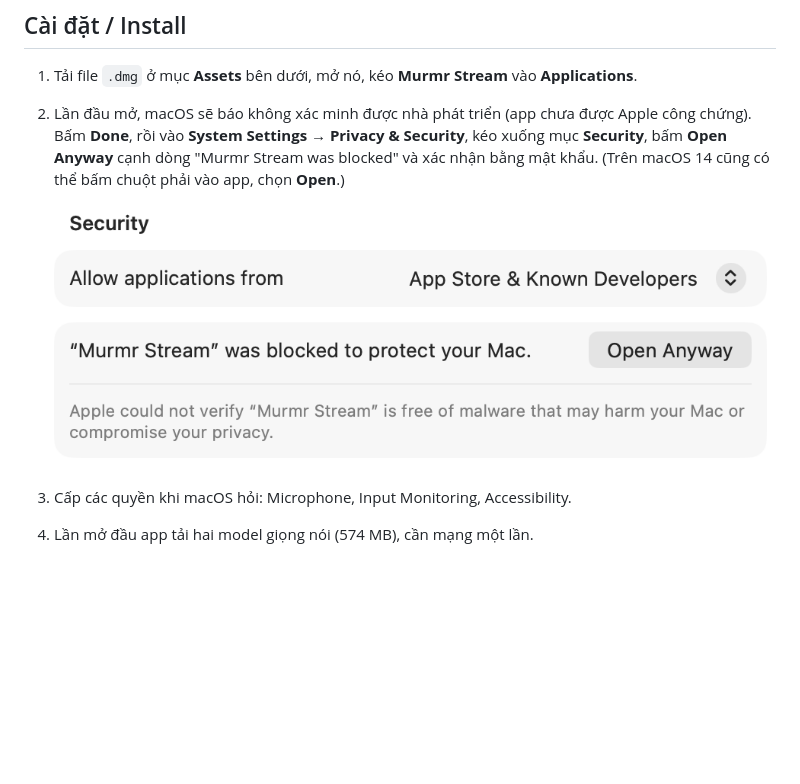
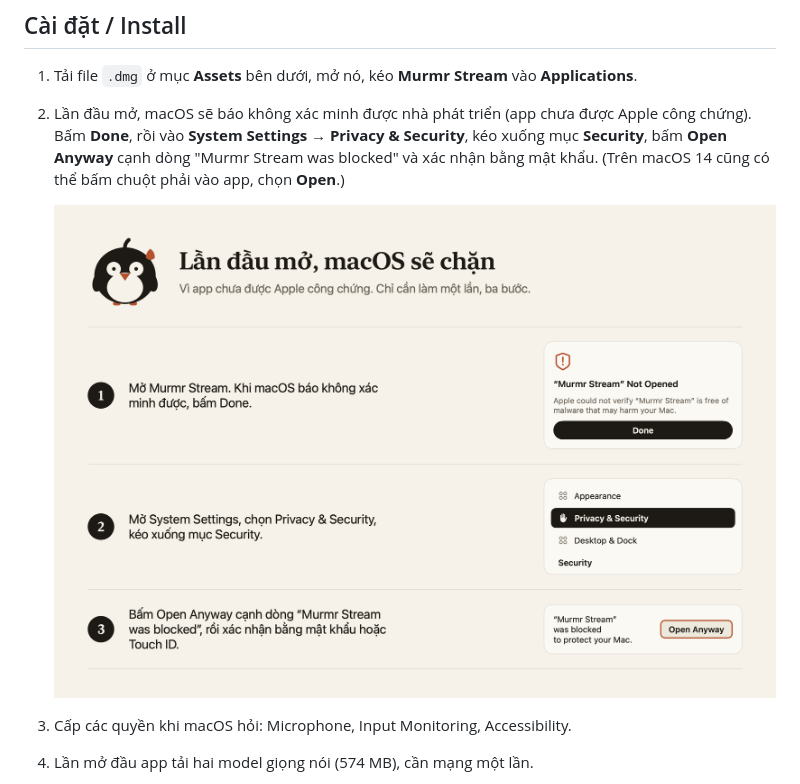
Before and after one commit to trvux/murmr, a Markdown page: .github/release-footer.md, the part around the change. GitHub-like rendering; pictures changed too: docs/first-launch.png (added), docs/open-anyway.png (deleted); blank space fills up the shorter version.

```diff
--- a/.github/release-footer.md
+++ b/.github/release-footer.md
@@ -8,7 +8,7 @@
    vào **System Settings → Privacy & Security**, kéo xuống mục **Security**, bấm **Open Anyway** cạnh dòng
    "Murmr Stream was blocked" và xác nhận bằng mật khẩu. (Trên macOS 14 cũng có thể bấm chuột phải vào app, chọn **Open**.)
 
-   ![Open Anyway](https://raw.githubusercontent.com/trvux/murmr/main/docs/open-anyway.png)
+   ![Ba bước mở lần đầu](https://raw.githubusercontent.com/trvux/murmr/main/docs/first-launch.png)
 3. Cấp các quyền khi macOS hỏi: Microphone, Input Monitoring, Accessibility.
 4. Lần mở đầu app tải hai model giọng nói (574 MB), cần mạng một lần.
 
```
Also changed, not shown: README.md (+4 -1 lines), docs/first-launch-dark.png (added), 3 other files.
